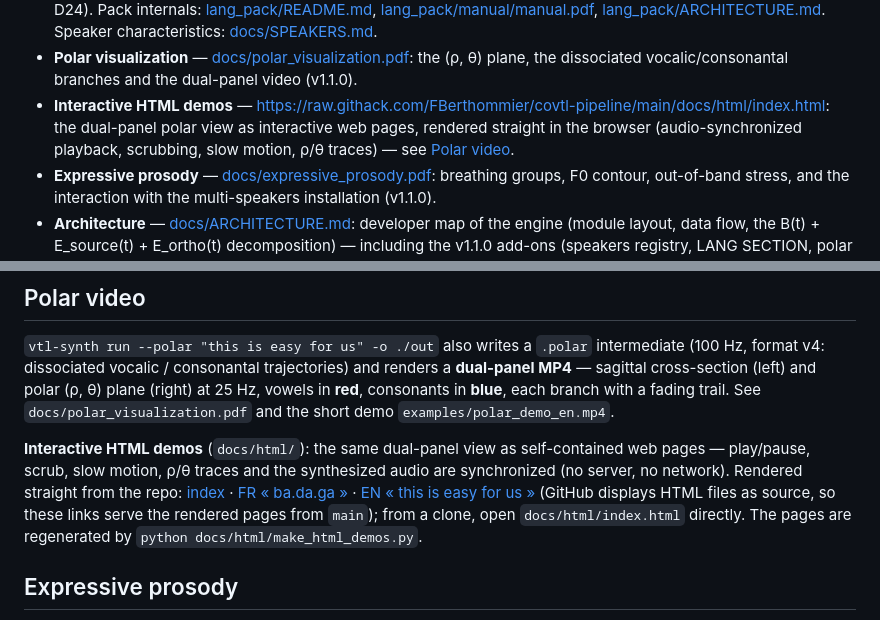
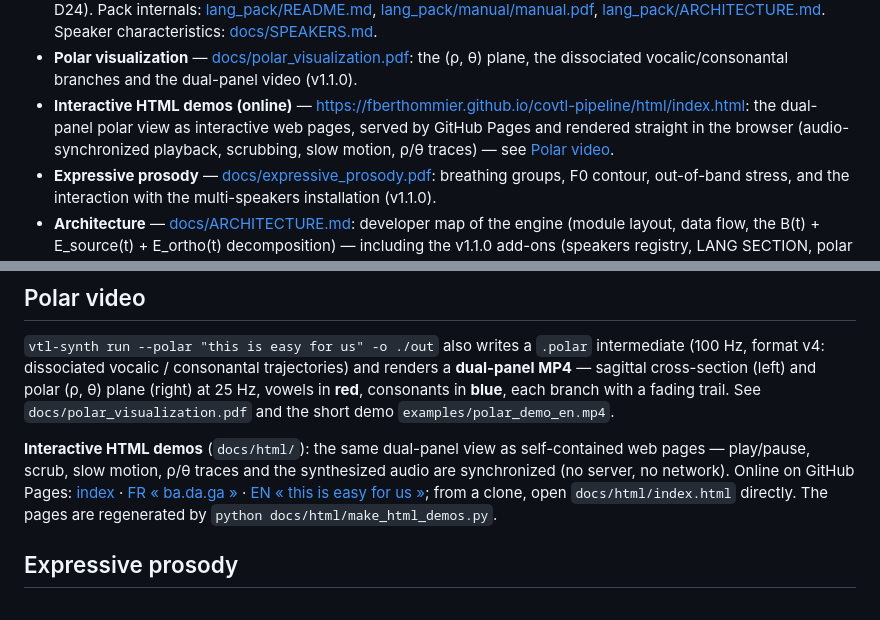
Before and after one commit to FBerthommier/covtl-pipeline, a Markdown page: README.md, 2 parts joined by grey strips. Rendered like a GitHub page.

Commit message:
docs(readme): point the interactive demo links at GitHub Pages
The demos are now served from the docs/ folder via GitHub Pages (main /docs): https://fberthommier.github.io/covtl-pipeline/html/index.html - proper text/html serving, no raw.githack proxy, no rate limits. Both README sections (Documentation, Polar video) updated; the regenerated pages live in docs/html and are rebuilt with python docs/html/make_html_demos.py.

```diff
--- a/README.md
+++ b/README.md
@@ -45,11 +45,12 @@ Repository: <https://github.com/fberthommier/covtl-pipeline>
 - **Polar visualization** — [docs/polar_visualization.pdf](docs/polar_visualization.pdf):
   the (ρ, θ) plane, the dissociated vocalic/consonantal branches and
   the dual-panel video (v1.1.0).
-- **Interactive HTML demos** —
-  <https://raw.githack.com/FBerthommier/covtl-pipeline/main/docs/html/index.html>:
-  the dual-panel polar view as interactive web pages, rendered straight
-  in the browser (audio-synchronized playback, scrubbing, slow motion,
-  ρ/θ traces) — see [Polar video](#polar-video).
+- **Interactive HTML demos (online)** —
+  <https://fberthommier.github.io/covtl-pipeline/html/index.html>:
+  the dual-panel polar view as interactive web pages, served by
+  GitHub Pages and rendered straight in the browser (audio-synchronized
+  playback, scrubbing, slow motion, ρ/θ traces) — see
+  [Polar video](#polar-video).
 - **Expressive prosody** — [docs/expressive_prosody.pdf](docs/expressive_prosody.pdf):
   breathing groups, F0 contour, out-of-band stress, and the
   interaction with the multi-speakers installation (v1.1.0).
@@ -142,12 +143,11 @@ cross-section (left) and polar (ρ, θ) plane (right) at 25 Hz, vowels in
 **Interactive HTML demos** (`docs/html/`): the same dual-panel
 view as self-contained web pages — play/pause, scrub, slow motion,
 ρ/θ traces and the synthesized audio are synchronized (no server,
-no network). Rendered straight from the repo:
-[index](https://raw.githack.com/FBerthommier/covtl-pipeline/main/docs/html/index.html)
-· [FR « ba.da.ga »](https://raw.githack.com/FBerthommier/covtl-pipeline/main/docs/html/polar_demo_fr.html)
-· [EN « this is easy for us »](https://raw.githack.com/FBerthommier/covtl-pipeline/main/docs/html/polar_demo_en.html)
-(GitHub displays HTML files as source, so these links serve the
-rendered pages from `main`); from a clone, open
+no network). Online on GitHub Pages:
+[index](https://fberthommier.github.io/covtl-pipeline/html/index.html)
+· [FR « ba.da.ga »](https://fberthommier.github.io/covtl-pipeline/html/polar_demo_fr.html)
+· [EN « this is easy for us »](https://fberthommier.github.io/covtl-pipeline/html/polar_demo_en.html);
+from a clone, open
 `docs/html/index.html` directly. The pages are regenerated by
 `python docs/html/make_html_demos.py`.
 
```
